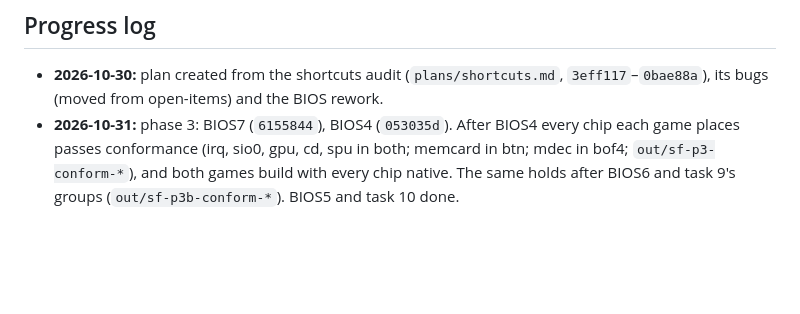
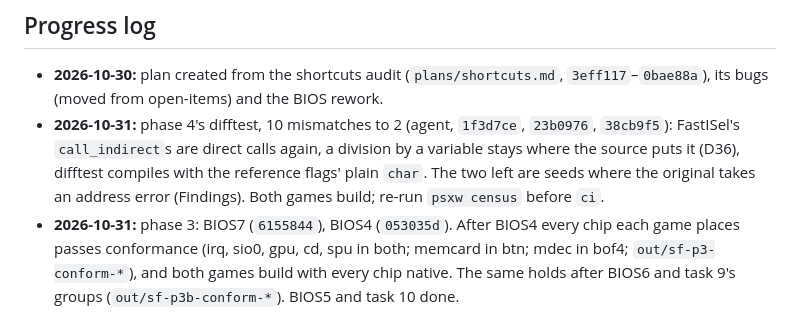
Before and after one commit to dpchamps-vibe-city/psx-wasm, a Markdown page: plans/spec-fidelity.md, the part around one of its changes. Rendered like a GitHub page; blank space fills up the shorter version.

```diff
--- a/plans/spec-fidelity.md
+++ b/plans/spec-fidelity.md
@@ -625,6 +627,12 @@ locals, or static translation.
 - **2026-10-30:** plan created from the shortcuts audit
   (`plans/shortcuts.md`, `3eff117`–`0bae88a`), its bugs (moved from
   open-items) and the BIOS rework.
+- **2026-10-31:** phase 4's difftest, 10 mismatches to 2 (agent,
+  `1f3d7ce`, `23b0976`, `38cb9f5`): FastISel's `call_indirect`s are
+  direct calls again, a division by a variable stays where the source
+  puts it (D36), difftest compiles with the reference flags' plain
+  `char`. The two left are seeds where the original takes an address
+  error (Findings). Both games build; re-run `psxw census` before `ci`.
 - **2026-10-31:** phase 3: BIOS7 (`6155844`), BIOS4 (`053035d`). After
   BIOS4 every chip each game places passes conformance (irq, sio0, gpu,
   cd, spu in both; memcard in btn; mdec in bof4; `out/sf-p3-conform-*`),
```
Also changed, not shown: other parts of plans/spec-fidelity.md (+54 -8 lines).
